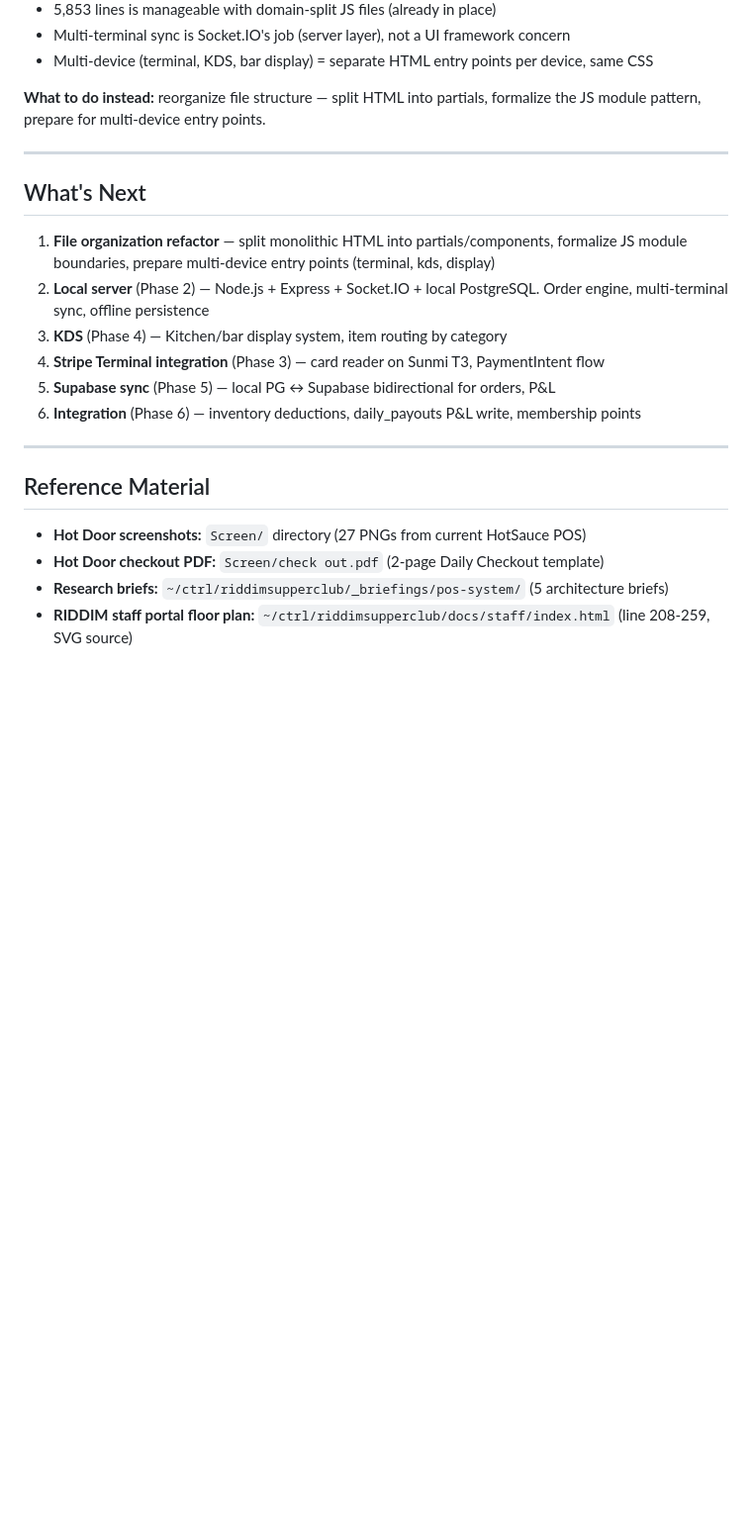
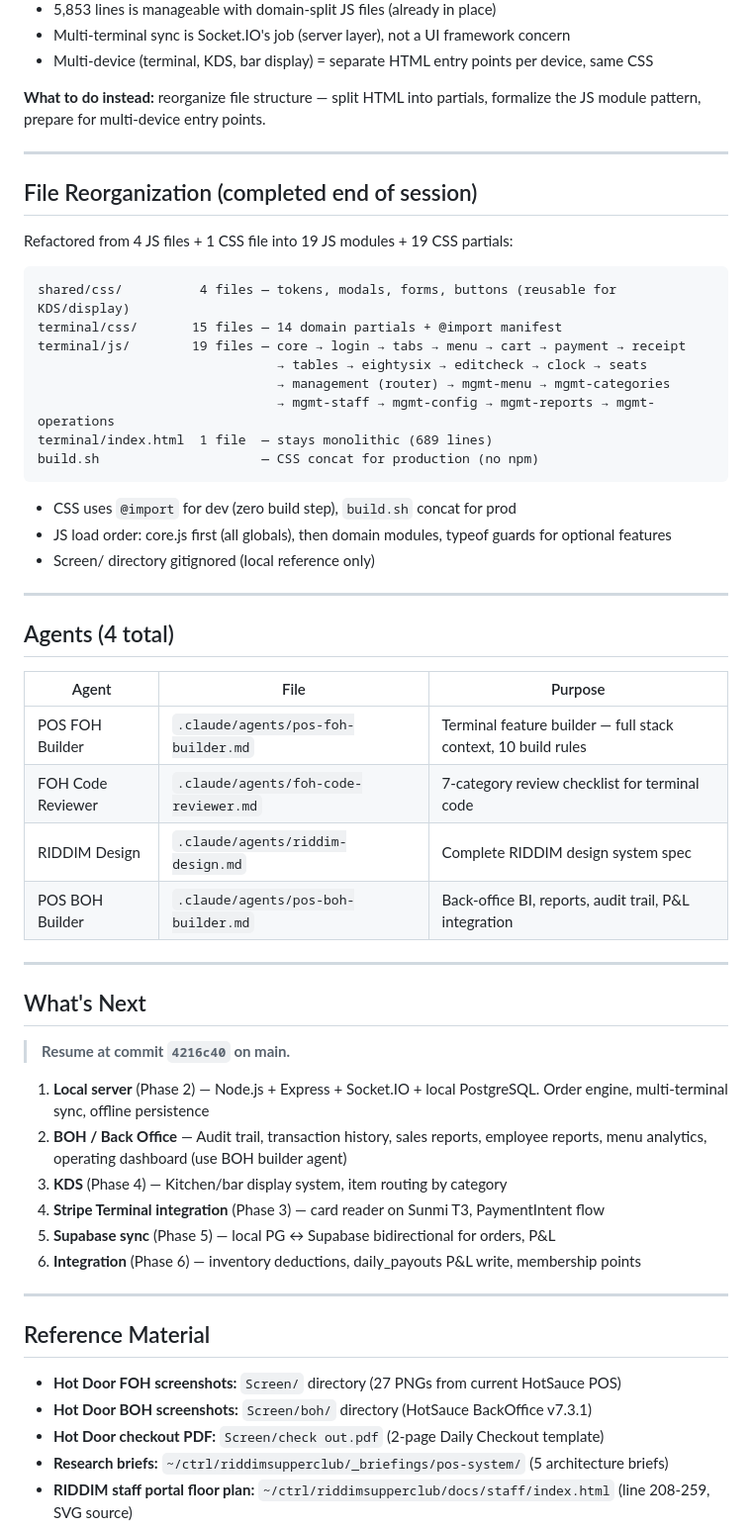
Before and after one commit to ctrlmanagement/riddim-pos, a Markdown page: _briefings/S76_POS_Terminal_Build_2026-03-26.md, the part around the change. Shown at 99% size. Drawn GitHub-style; blank space fills up the shorter version.

Commit message:
Update S76 briefing — file reorg, BOH agent, next session entry point
Resume at 4216c40. File reorg complete (19 JS + 19 CSS). 4 agents ready.
Next: local server (Phase 2) and BOH back-office.

Co-Authored-By: Claude Opus 4.6 (1M context) <noreply@anthropic.com>

````diff
--- a/_briefings/S76_POS_Terminal_Build_2026-03-26.md
+++ b/_briefings/S76_POS_Terminal_Build_2026-03-26.md
@@ -127,10 +127,44 @@ Evaluated whether Astro (or React/Vue) would benefit the terminal UI given 10-15
 
 ---
 
+## File Reorganization (completed end of session)
+
+Refactored from 4 JS files + 1 CSS file into 19 JS modules + 19 CSS partials:
+
+```
+shared/css/          4 files — tokens, modals, forms, buttons (reusable for KDS/display)
+terminal/css/       15 files — 14 domain partials + @import manifest
+terminal/js/        19 files — core → login → tabs → menu → cart → payment → receipt
+                               → tables → eightysix → editcheck → clock → seats
+                               → management (router) → mgmt-menu → mgmt-categories
+                               → mgmt-staff → mgmt-config → mgmt-reports → mgmt-operations
+terminal/index.html  1 file  — stays monolithic (689 lines)
+build.sh                     — CSS concat for production (no npm)
+```
+
+- CSS uses `@import` for dev (zero build step), `build.sh` concat for prod
+- JS load order: core.js first (all globals), then domain modules, typeof guards for optional features
+- Screen/ directory gitignored (local reference only)
+
+---
+
+## Agents (4 total)
+
+| Agent | File | Purpose |
+|---|---|---|
+| POS FOH Builder | `.claude/agents/pos-foh-builder.md` | Terminal feature builder — full stack context, 10 build rules |
+| FOH Code Reviewer | `.claude/agents/foh-code-reviewer.md` | 7-category review checklist for terminal code |
+| RIDDIM Design | `.claude/agents/riddim-design.md` | Complete RIDDIM design system spec |
+| POS BOH Builder | `.claude/agents/pos-boh-builder.md` | Back-office BI, reports, audit trail, P&L integration |
+
+---
+
 ## What's Next
 
-1. **File organization refactor** — split monolithic HTML into partials/components, formalize JS module boundaries, prepare multi-device entry points (terminal, kds, display)
-2. **Local server** (Phase 2) — Node.js + Express + Socket.IO + local PostgreSQL. Order engine, multi-terminal sync, offline persistence
+> **Resume at commit `4216c40` on main.**
+
+1. **Local server** (Phase 2) — Node.js + Express + Socket.IO + local PostgreSQL. Order engine, multi-terminal sync, offline persistence
+2. **BOH / Back Office** — Audit trail, transaction history, sales reports, employee reports, menu analytics, operating dashboard (use BOH builder agent)
 3. **KDS** (Phase 4) — Kitchen/bar display system, item routing by category
 4. **Stripe Terminal integration** (Phase 3) — card reader on Sunmi T3, PaymentIntent flow
 5. **Supabase sync** (Phase 5) — local PG ↔ Supabase bidirectional for orders, P&L
@@ -140,7 +174,8 @@ Evaluated whether Astro (or React/Vue) would benefit the terminal UI given 10-15
 
 ## Reference Material
 
-- **Hot Door screenshots:** `Screen/` directory (27 PNGs from current HotSauce POS)
+- **Hot Door FOH screenshots:** `Screen/` directory (27 PNGs from current HotSauce POS)
+- **Hot Door BOH screenshots:** `Screen/boh/` directory (HotSauce BackOffice v7.3.1)
 - **Hot Door checkout PDF:** `Screen/check out.pdf` (2-page Daily Checkout template)
 - **Research briefs:** `~/ctrl/riddimsupperclub/_briefings/pos-system/` (5 architecture briefs)
 - **RIDDIM staff portal floor plan:** `~/ctrl/riddimsupperclub/docs/staff/index.html` (line 208-259, SVG source)
````
